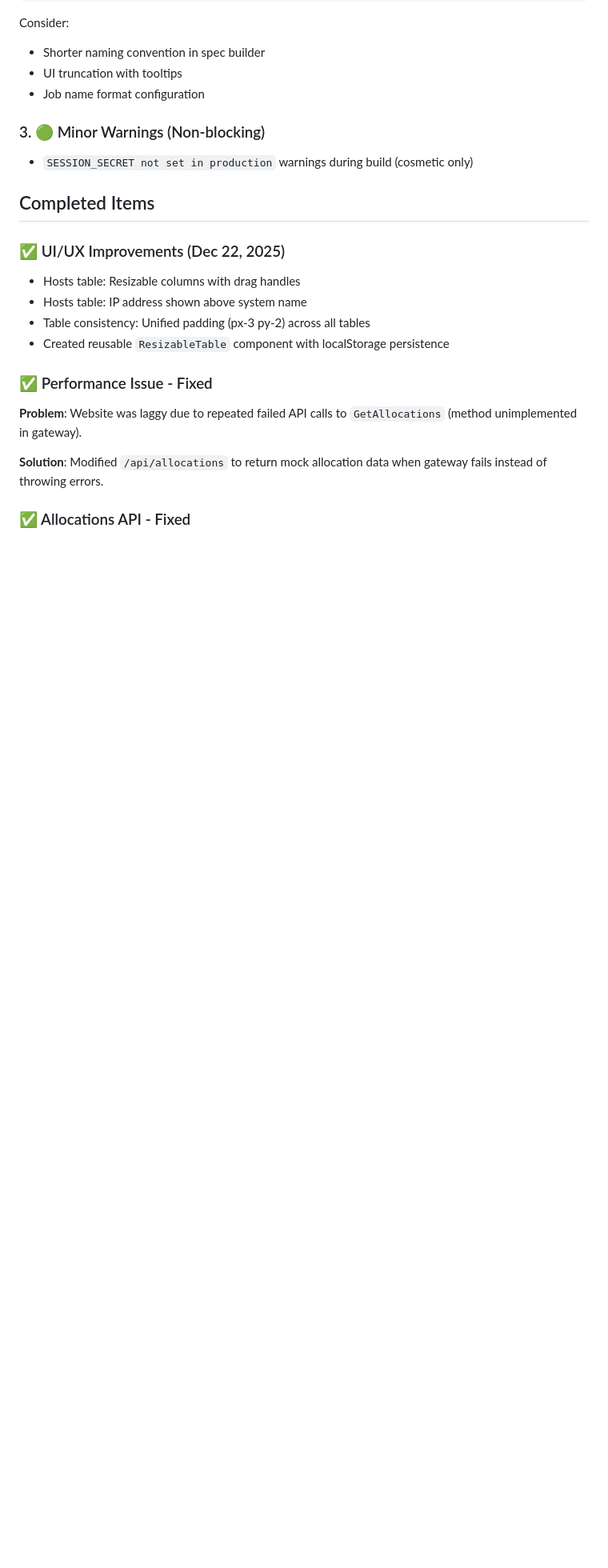
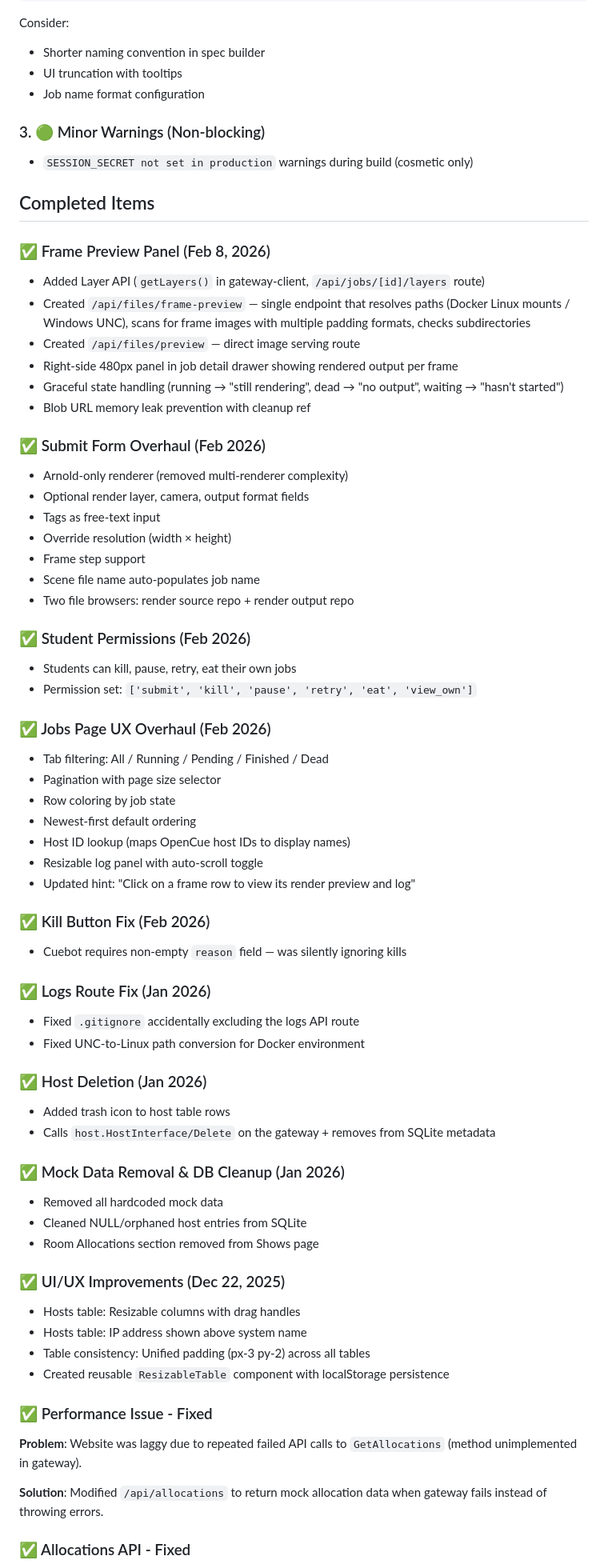
Before and after one commit to vult-systems/cuesubmit-web, a Markdown page: PROJECT_STATUS.md, the part around one of its changes. Shown at 80% size. Drawn GitHub-style; blank space fills up the shorter version.

Commit message:
docs: update admin operations and project status to Feb 2026

```diff
--- a/PROJECT_STATUS.md
+++ b/PROJECT_STATUS.md
@@ -98,6 +97,60 @@ Consider:
 - `SESSION_SECRET not set in production` warnings during build (cosmetic only)
 
 ## Completed Items
+
+### ✅ Frame Preview Panel (Feb 8, 2026)
+
+- Added Layer API (`getLayers()` in gateway-client, `/api/jobs/[id]/layers` route)
+- Created `/api/files/frame-preview` — single endpoint that resolves paths (Docker Linux mounts / Windows UNC), scans for frame images with multiple padding formats, checks subdirectories
+- Created `/api/files/preview` — direct image serving route
+- Right-side 480px panel in job detail drawer showing rendered output per frame
+- Graceful state handling (running → "still rendering", dead → "no output", waiting → "hasn't started")
+- Blob URL memory leak prevention with cleanup ref
+
+### ✅ Submit Form Overhaul (Feb 2026)
+
+- Arnold-only renderer (removed multi-renderer complexity)
+- Optional render layer, camera, output format fields
+- Tags as free-text input
+- Override resolution (width × height)
+- Frame step support
+- Scene file name auto-populates job name
+- Two file browsers: render source repo + render output repo
+
+### ✅ Student Permissions (Feb 2026)
+
+- Students can kill, pause, retry, eat their own jobs
+- Permission set: `['submit', 'kill', 'pause', 'retry', 'eat', 'view_own']`
+
+### ✅ Jobs Page UX Overhaul (Feb 2026)
+
+- Tab filtering: All / Running / Pending / Finished / Dead
+- Pagination with page size selector
+- Row coloring by job state
+- Newest-first default ordering
+- Host ID lookup (maps OpenCue host IDs to display names)
+- Resizable log panel with auto-scroll toggle
+- Updated hint: "Click on a frame row to view its render preview and log"
+
+### ✅ Kill Button Fix (Feb 2026)
+
+- Cuebot requires non-empty `reason` field — was silently ignoring kills
+
+### ✅ Logs Route Fix (Jan 2026)
+
+- Fixed `.gitignore` accidentally excluding the logs API route
+- Fixed UNC-to-Linux path conversion for Docker environment
+
+### ✅ Host Deletion (Jan 2026)
+
+- Added trash icon to host table rows
+- Calls `host.HostInterface/Delete` on the gateway + removes from SQLite metadata
+
+### ✅ Mock Data Removal & DB Cleanup (Jan 2026)
+
+- Removed all hardcoded mock data
+- Cleaned NULL/orphaned host entries from SQLite
+- Room Allocations section removed from Shows page
 
 ### ✅ UI/UX Improvements (Dec 22, 2025)
 
```
Also changed, not shown: other parts of PROJECT_STATUS.md (+25 -16 lines), docs/ADMIN_OPERATIONS.md (+43 -2 lines).
